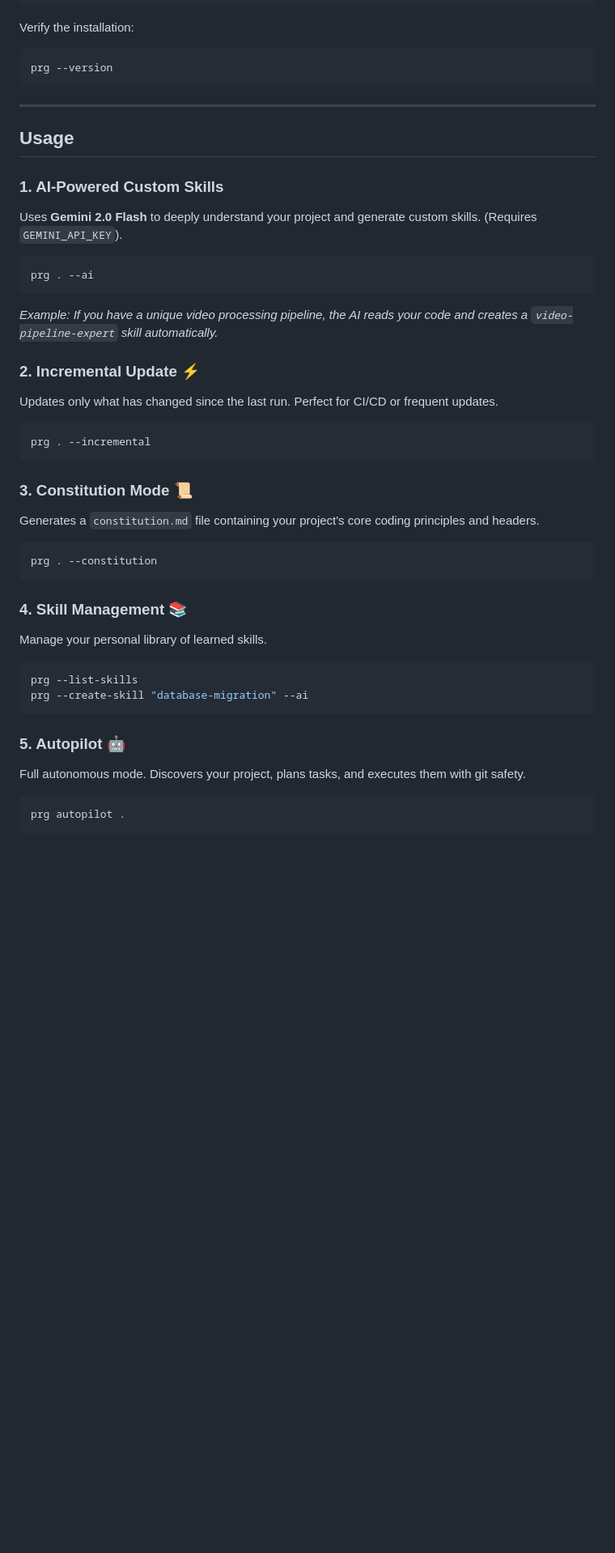
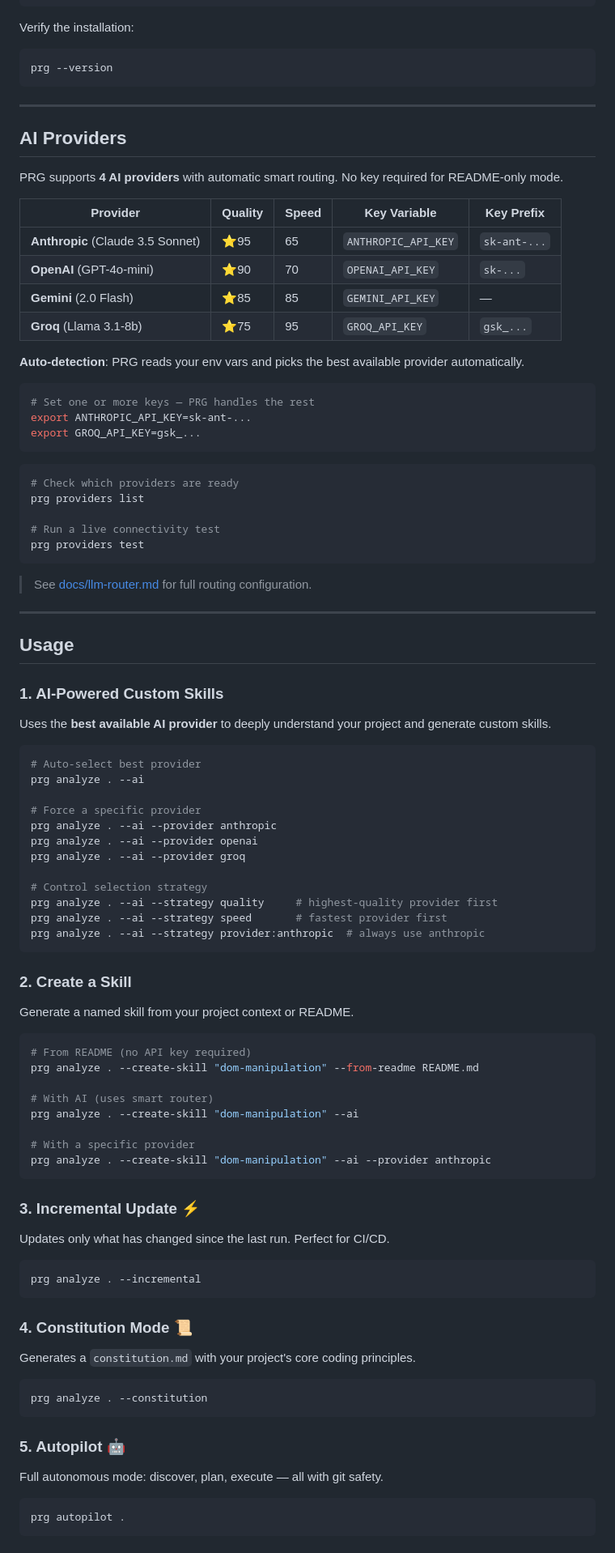
Before and after one commit to Amitro123/project-rules-generator, a Markdown page: README.md, the part around one of its changes. Shown at 81% size. GitHub-like rendering; blank space fills up the shorter version.

````diff
--- a/README.md
+++ b/README.md
@@ -62,40 +64,87 @@ prg --version
 
 ---
 
+## AI Providers
+
+PRG supports **4 AI providers** with automatic smart routing. No key required for README-only mode.
+
+| Provider | Quality | Speed | Key Variable | Key Prefix |
+|----------|---------|-------|--------------|------------|
+| **Anthropic** (Claude 3.5 Sonnet) | ⭐95 | 65 | `ANTHROPIC_API_KEY` | `sk-ant-...` |
+| **OpenAI** (GPT-4o-mini) | ⭐90 | 70 | `OPENAI_API_KEY` | `sk-...` |
+| **Gemini** (2.0 Flash) | ⭐85 | 85 | `GEMINI_API_KEY` | — |
+| **Groq** (Llama 3.1-8b) | ⭐75 | 95 | `GROQ_API_KEY` | `gsk_...` |
+
+**Auto-detection**: PRG reads your env vars and picks the best available provider automatically.
+
+```bash
+# Set one or more keys — PRG handles the rest
+export ANTHROPIC_API_KEY=sk-ant-...
+export GROQ_API_KEY=gsk_...
+```
+
+```bash
+# Check which providers are ready
+prg providers list
+
+# Run a live connectivity test
+prg providers test
+```
+
+> See [docs/llm-router.md](docs/llm-router.md) for full routing configuration.
+
+---
+
 ## Usage
 
 ### 1. AI-Powered Custom Skills
-Uses **Gemini 2.0 Flash** to deeply understand your project and generate custom skills. (Requires `GEMINI_API_KEY`).
+Uses the **best available AI provider** to deeply understand your project and generate custom skills.
 
 ```bash
-prg . --ai
+# Auto-select best provider
+prg analyze . --ai
+
+# Force a specific provider
+prg analyze . --ai --provider anthropic
+prg analyze . --ai --provider openai
+prg analyze . --ai --provider groq
+
+# Control selection strategy
+prg analyze . --ai --strategy quality     # highest-quality provider first
+prg analyze . --ai --strategy speed       # fastest provider first
+prg analyze . --ai --strategy provider:anthropic  # always use anthropic
 ```
-*Example: If you have a unique video processing pipeline, the AI reads your code and creates a `video-pipeline-expert` skill automatically.*
 
-### 2. Incremental Update ⚡
-Updates only what has changed since the last run. Perfect for CI/CD or frequent updates.
+### 2. Create a Skill
+Generate a named skill from your project context or README.
 
 ```bash
-prg . --incremental
+# From README (no API key required)
+prg analyze . --create-skill "dom-manipulation" --from-readme README.md
+
+# With AI (uses smart router)
+prg analyze . --create-skill "dom-manipulation" --ai
+
+# With a specific provider
+prg analyze . --create-skill "dom-manipulation" --ai --provider anthropic
 ```
 
-### 3. Constitution Mode 📜
-Generates a `constitution.md` file containing your project's core coding principles and headers.
+### 3. Incremental Update ⚡
+Updates only what has changed since the last run. Perfect for CI/CD.
 
 ```bash
-prg . --constitution
+prg analyze . --incremental
 ```
 
-### 4. Skill Management 📚
-Manage your personal library of learned skills.
+### 4. Constitution Mode 📜
+Generates a `constitution.md` with your project's core coding principles.
 
 ```bash
-prg --list-skills
-prg --create-skill "database-migration" --ai
+prg analyze . --constitution
 ```
 
 ### 5. Autopilot 🤖
-Full autonomous mode. Discovers your project, plans tasks, and executes them with git safety.
+Full autonomous mode: discover, plan, execute — all with git safety.
 
 ```bash
 prg autopilot .
````
Also changed, not shown: other parts of README.md (+31 -9 lines), docs/cli.md (+72 -9 lines), docs/llm-router.md (added, +192 -0 lines).
